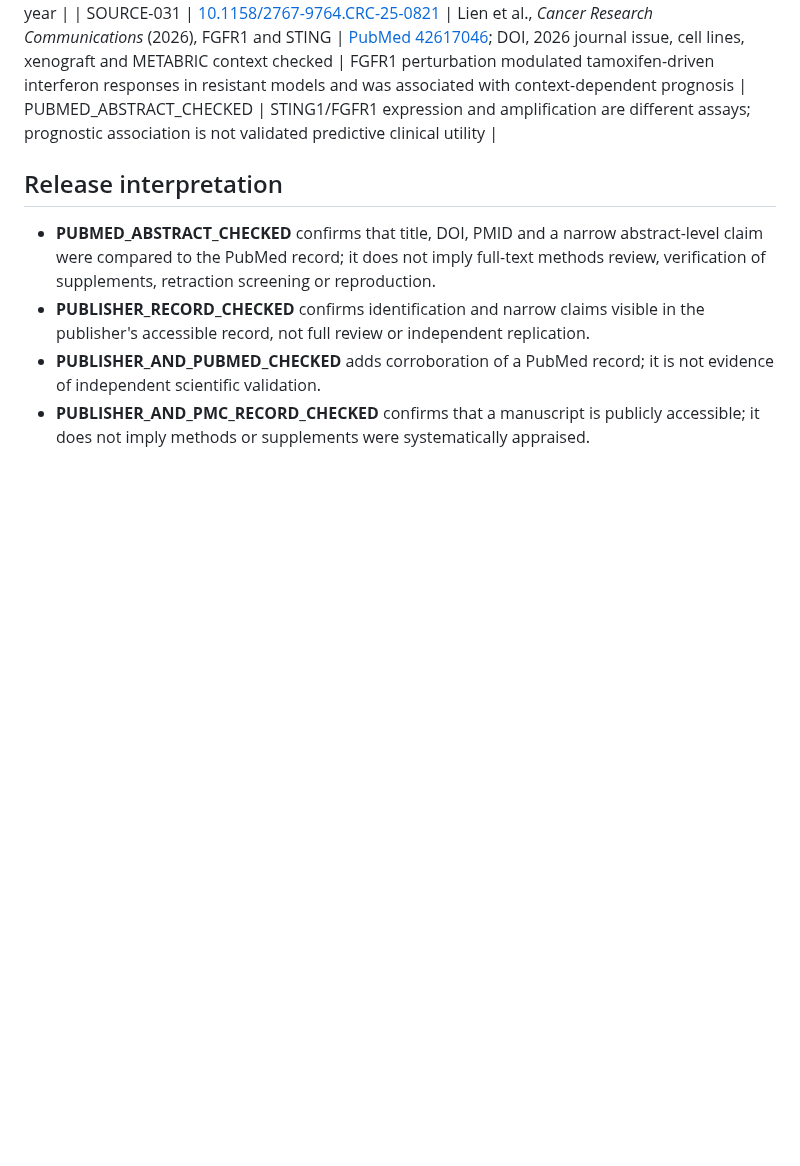
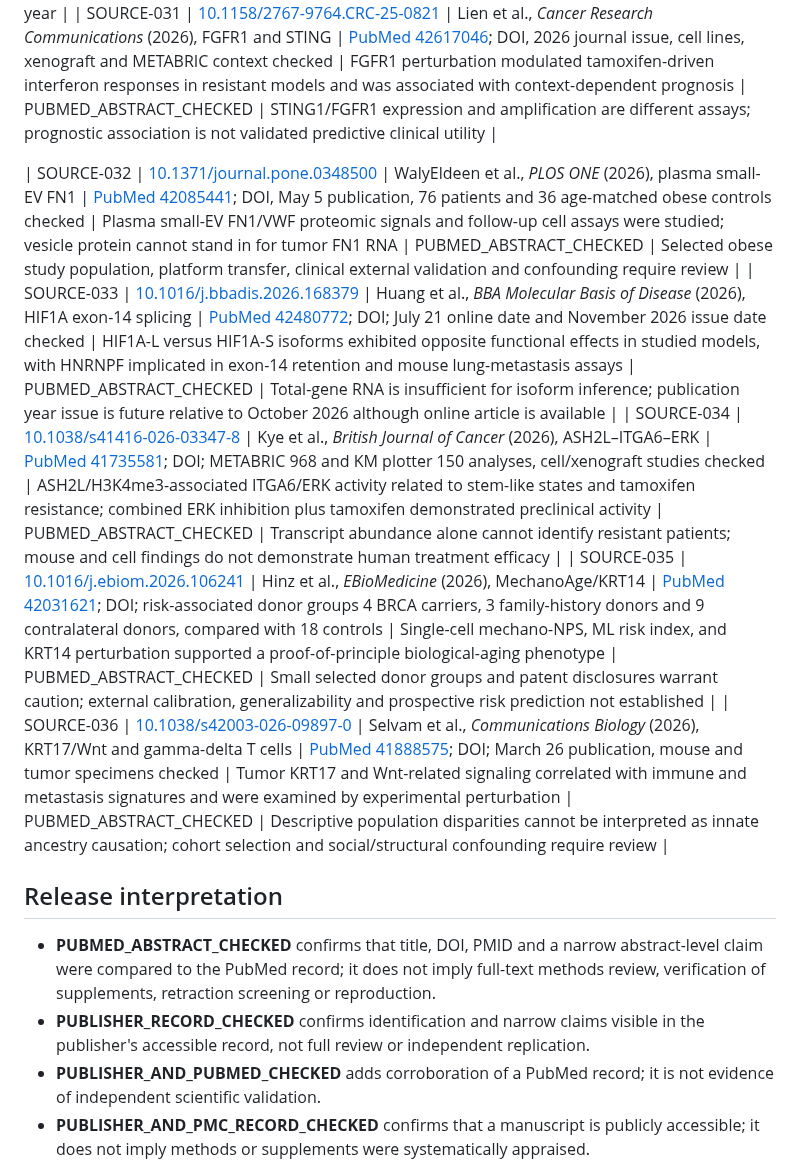
Before and after one commit to pskeffington/Dartmouth.HSE.Public, a Markdown page: 06_RESOURCES/Literature/SOURCE_VERIFICATION_REGISTER.md, the part around one of its changes. Rendered like a GitHub page; blank space fills up the shorter version.

Commit message:
docs: verify five more genomic studies and record detailed methodological limits

```diff
--- a/06_RESOURCES/Literature/SOURCE_VERIFICATION_REGISTER.md
+++ b/06_RESOURCES/Literature/SOURCE_VERIFICATION_REGISTER.md
@@ -45,6 +45,12 @@
 | SOURCE-030 | [10.1016/j.gendis.2025.101691](https://doi.org/10.1016/j.gendis.2025.101691) | Wang et al., *Genes & Diseases*, online **2025-05-16**, collection issue **2026** | [PubMed 41716632](https://pubmed.ncbi.nlm.nih.gov/41716632/); DOI and publication/eCollection year distinction checked | NRG4-ERBB4-YAP1 pathway experiments in 4T1/MMTV-PyMT models and organoids suggest regulation of MMP9/MMP12-linked invasion | PUBMED_ABSTRACT_CHECKED | Receptor-pathway results are preclinical, not demonstrated human treatment efficacy; distinguish first online date from 2026 issue year |
 | SOURCE-031 | [10.1158/2767-9764.CRC-25-0821](https://doi.org/10.1158/2767-9764.CRC-25-0821) | Lien et al., *Cancer Research Communications* (2026), FGFR1 and STING | [PubMed 42617046](https://pubmed.ncbi.nlm.nih.gov/42617046/); DOI, 2026 journal issue, cell lines, xenograft and METABRIC context checked | FGFR1 perturbation modulated tamoxifen-driven interferon responses in resistant models and was associated with context-dependent prognosis | PUBMED_ABSTRACT_CHECKED | STING1/FGFR1 expression and amplification are different assays; prognostic association is not validated predictive clinical utility |
 
+| SOURCE-032 | [10.1371/journal.pone.0348500](https://doi.org/10.1371/journal.pone.0348500) | WalyEldeen et al., *PLOS ONE* (2026), plasma small-EV FN1 | [PubMed 42085441](https://pubmed.ncbi.nlm.nih.gov/42085441/); DOI, May 5 publication, 76 patients and 36 age-matched obese controls checked | Plasma small-EV FN1/VWF proteomic signals and follow-up cell assays were studied; vesicle protein cannot stand in for tumor FN1 RNA | PUBMED_ABSTRACT_CHECKED | Selected obese study population, platform transfer, clinical external validation and confounding require review |
+| SOURCE-033 | [10.1016/j.bbadis.2026.168379](https://doi.org/10.1016/j.bbadis.2026.168379) | Huang et al., *BBA Molecular Basis of Disease* (2026), HIF1A exon-14 splicing | [PubMed 42480772](https://pubmed.ncbi.nlm.nih.gov/42480772/); DOI; July 21 online date and November 2026 issue date checked | HIF1A-L versus HIF1A-S isoforms exhibited opposite functional effects in studied models, with HNRNPF implicated in exon-14 retention and mouse lung-metastasis assays | PUBMED_ABSTRACT_CHECKED | Total-gene RNA is insufficient for isoform inference; publication year issue is future relative to October 2026 although online article is available |
+| SOURCE-034 | [10.1038/s41416-026-03347-8](https://doi.org/10.1038/s41416-026-03347-8) | Kye et al., *British Journal of Cancer* (2026), ASH2L–ITGA6–ERK | [PubMed 41735581](https://pubmed.ncbi.nlm.nih.gov/41735581/); DOI; METABRIC 968 and KM plotter 150 analyses, cell/xenograft studies checked | ASH2L/H3K4me3-associated ITGA6/ERK activity related to stem-like states and tamoxifen resistance; combined ERK inhibition plus tamoxifen demonstrated preclinical activity | PUBMED_ABSTRACT_CHECKED | Transcript abundance alone cannot identify resistant patients; mouse and cell findings do not demonstrate human treatment efficacy |
+| SOURCE-035 | [10.1016/j.ebiom.2026.106241](https://doi.org/10.1016/j.ebiom.2026.106241) | Hinz et al., *EBioMedicine* (2026), MechanoAge/KRT14 | [PubMed 42031621](https://pubmed.ncbi.nlm.nih.gov/42031621/); DOI; risk-associated donor groups 4 BRCA carriers, 3 family-history donors and 9 contralateral donors, compared with 18 controls | Single-cell mechano-NPS, ML risk index, and KRT14 perturbation supported a proof-of-principle biological-aging phenotype | PUBMED_ABSTRACT_CHECKED | Small selected donor groups and patent disclosures warrant caution; external calibration, generalizability and prospective risk prediction not established |
+| SOURCE-036 | [10.1038/s42003-026-09897-0](https://doi.org/10.1038/s42003-026-09897-0) | Selvam et al., *Communications Biology* (2026), KRT17/Wnt and gamma-delta T cells | [PubMed 41888575](https://pubmed.ncbi.nlm.nih.gov/41888575/); DOI; March 26 publication, mouse and tumor specimens checked | Tumor KRT17 and Wnt-related signaling correlated with immune and metastasis signatures and were examined by experimental perturbation | PUBMED_ABSTRACT_CHECKED | Descriptive population disparities cannot be interpreted as innate ancestry causation; cohort selection and social/structural confounding require review |
+
 ## Release interpretation
 
 - **PUBMED_ABSTRACT_CHECKED** confirms that title, DOI, PMID and a narrow abstract-level claim were compared to the PubMed record; it does not imply full-text methods review, verification of supplements, retraction screening or reproduction.
```
Also changed, not shown: other parts of 06_RESOURCES/Literature/SOURCE_VERIFICATION_REGISTER.md (+1 -1 lines).
